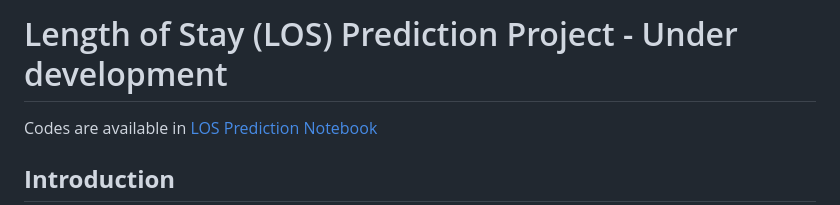
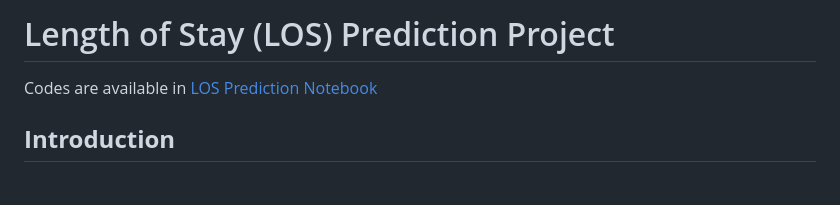
Before and after one commit to jermiah/myprojects, a Markdown page: Healthcare - Length of Stay/Projectdetails.md, the part around the change. Rendered like a GitHub page; blank space fills up the shorter version.

```diff
--- a/Healthcare - Length of Stay/Projectdetails.md
+++ b/Healthcare - Length of Stay/Projectdetails.md
@@ -1,4 +1,4 @@
-# Length of Stay (LOS) Prediction Project - Under development
+# Length of Stay (LOS) Prediction Project
 
 Codes are available in [LOS Prediction Notebook](./Code)
 
```
